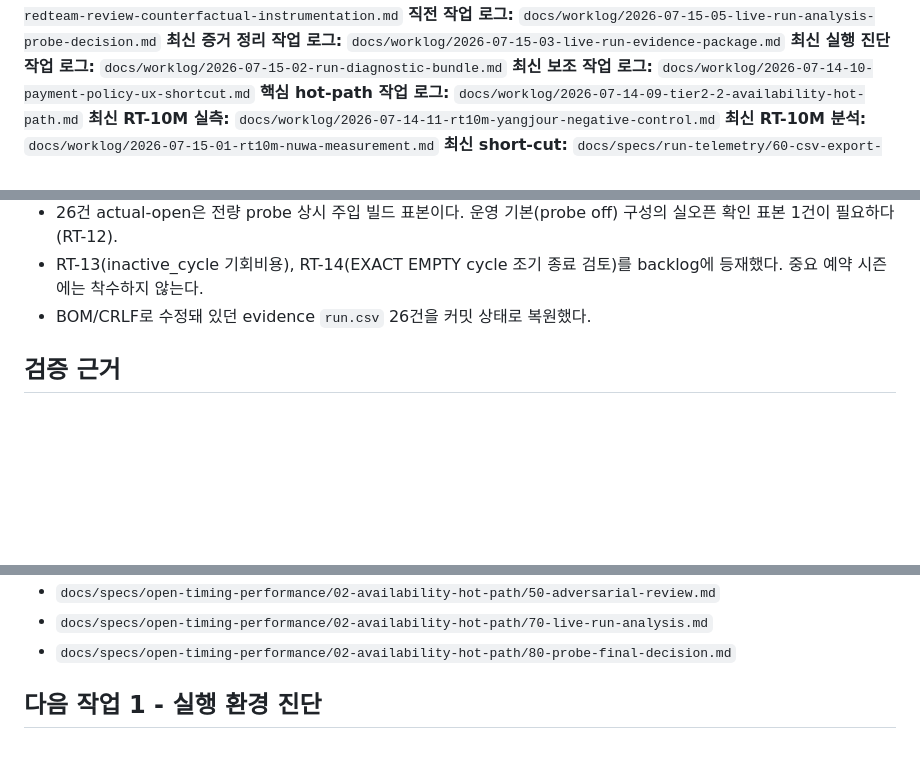
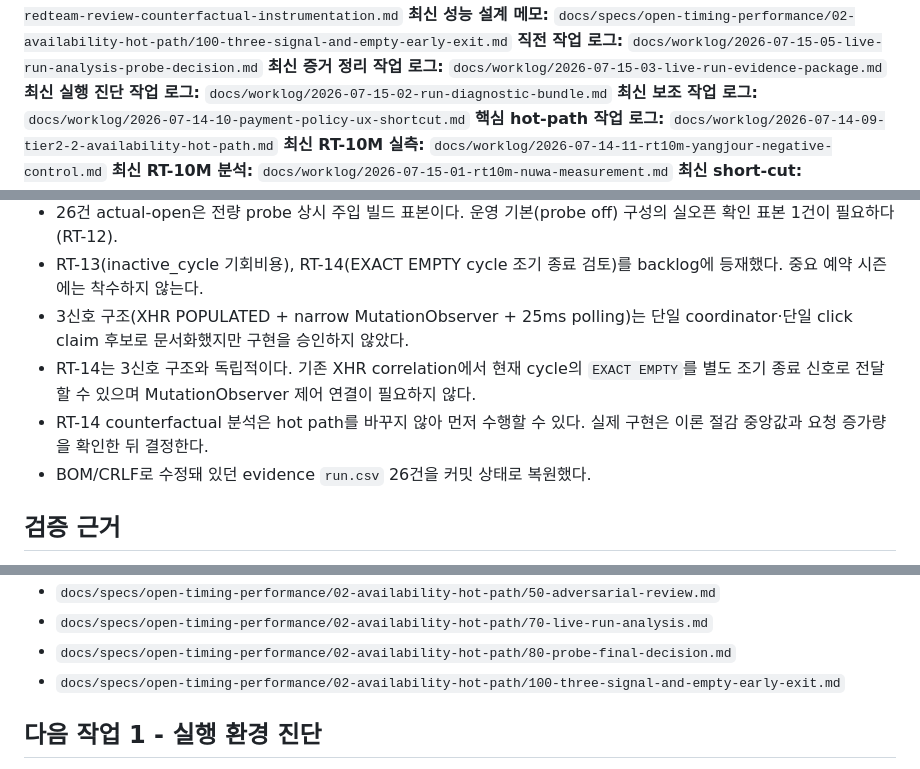
Before and after one commit to ka-MS/catchtable-reservation-assistant, a Markdown page: docs/worklog/HANDOFF.md, 3 parts joined by grey strips. GitHub-like rendering; blank space fills up the shorter version.

Commit message:
docs: separate three-signal detection from empty early exit

```diff
--- a/docs/worklog/HANDOFF.md
+++ b/docs/worklog/HANDOFF.md
@@ -4,5 +4,6 @@
 **브랜치:** `codex/live-run-analysis-probe-decision`
 **최신 작업 로그:** `docs/worklog/2026-07-15-06-redteam-review-counterfactual-instrumentation.md`
+**최신 성능 설계 메모:** `docs/specs/open-timing-performance/02-availability-hot-path/100-three-signal-and-empty-early-exit.md`
 **직전 작업 로그:** `docs/worklog/2026-07-15-05-live-run-analysis-probe-decision.md`
 **최신 증거 정리 작업 로그:** `docs/worklog/2026-07-15-03-live-run-evidence-package.md`
 **최신 실행 진단 작업 로그:** `docs/worklog/2026-07-15-02-run-diagnostic-bundle.md`
@@ -78,6 +79,9 @@ Tier 2-2 availability hot-path는 fallback 보존형 구현과 RT-05 운영 격
 - F3 시계 gating을 집계 스크립트에 추가했다. MEDIUM|HIGH + uncertainty ≤ 100ms gate에서 클릭 19건 중 13건이 통과하고 gated 오픈→클릭 p50은 `+1042ms`다(ungated `+1127ms`). 두 값 모두 참고값이며 공식 성능값이 아니다. gate는 오픈 대비 통계에만 적용하고, 성능 판정은 시계 독립적인 monotonic 구간 지표를 우선한다.
 - 26건 actual-open은 전량 probe 상시 주입 빌드 표본이다. 운영 기본(probe off) 구성의 실오픈 확인 표본 1건이 필요하다(RT-12).
 - RT-13(inactive_cycle 기회비용), RT-14(EXACT EMPTY cycle 조기 종료 검토)를 backlog에 등재했다. 중요 예약 시즌에는 착수하지 않는다.
+- 3신호 구조(XHR POPULATED + narrow MutationObserver + 25ms polling)는 단일 coordinator·단일 click claim 후보로 문서화했지만 구현을 승인하지 않았다.
+- RT-14는 3신호 구조와 독립적이다. 기존 XHR correlation에서 현재 cycle의 `EXACT EMPTY`를 별도 조기 종료 신호로 전달할 수 있으며 MutationObserver 제어 연결이 필요하지 않다.
+- RT-14 counterfactual 분석은 hot path를 바꾸지 않아 먼저 수행할 수 있다. 실제 구현은 이론 절감 중앙값과 요청 증가량을 확인한 뒤 결정한다.
 - BOM/CRLF로 수정돼 있던 evidence `run.csv` 26건을 커밋 상태로 복원했다.
 
 ## 검증 근거
@@ -109,6 +113,7 @@ Tier 2-2 availability hot-path는 fallback 보존형 구현과 RT-05 운영 격
 - `docs/specs/open-timing-performance/02-availability-hot-path/50-adversarial-review.md`
 - `docs/specs/open-timing-performance/02-availability-hot-path/70-live-run-analysis.md`
 - `docs/specs/open-timing-performance/02-availability-hot-path/80-probe-final-decision.md`
+- `docs/specs/open-timing-performance/02-availability-hot-path/100-three-signal-and-empty-early-exit.md`
 
 ## 다음 작업 1 - 실행 환경 진단
 
```
Also changed, not shown: other parts of docs/worklog/HANDOFF.md (+1 -1 lines), docs/backlog/post-tier2-1-stabilization.md (+3 -1 lines), 1 other file.
